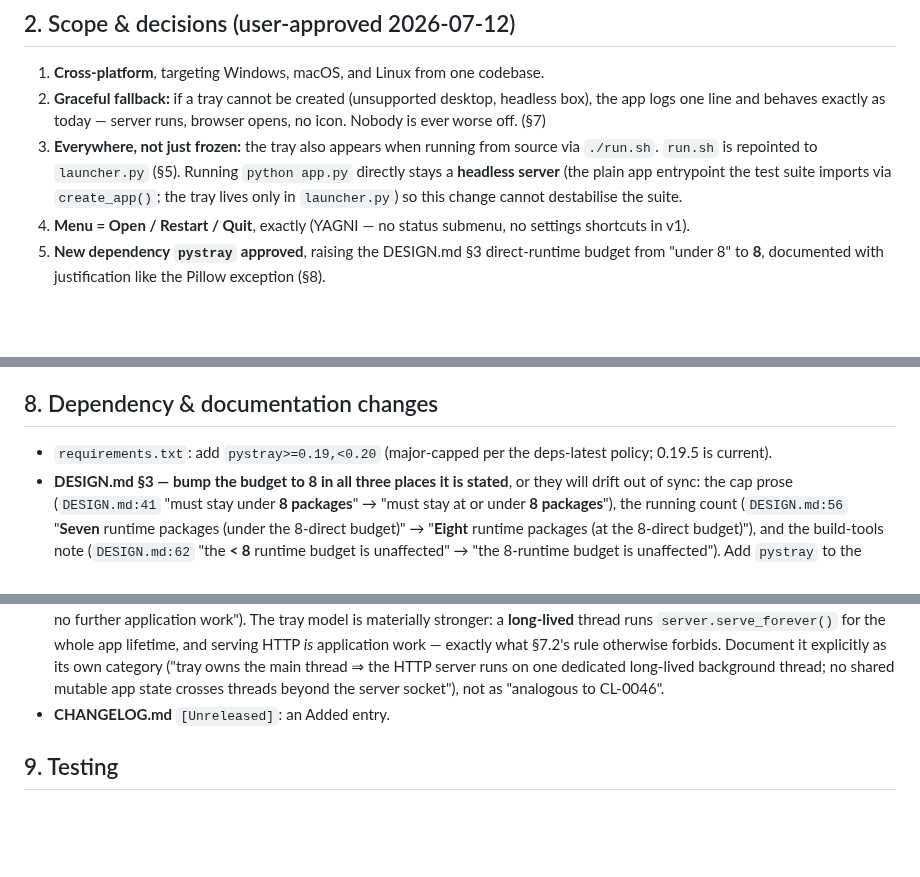
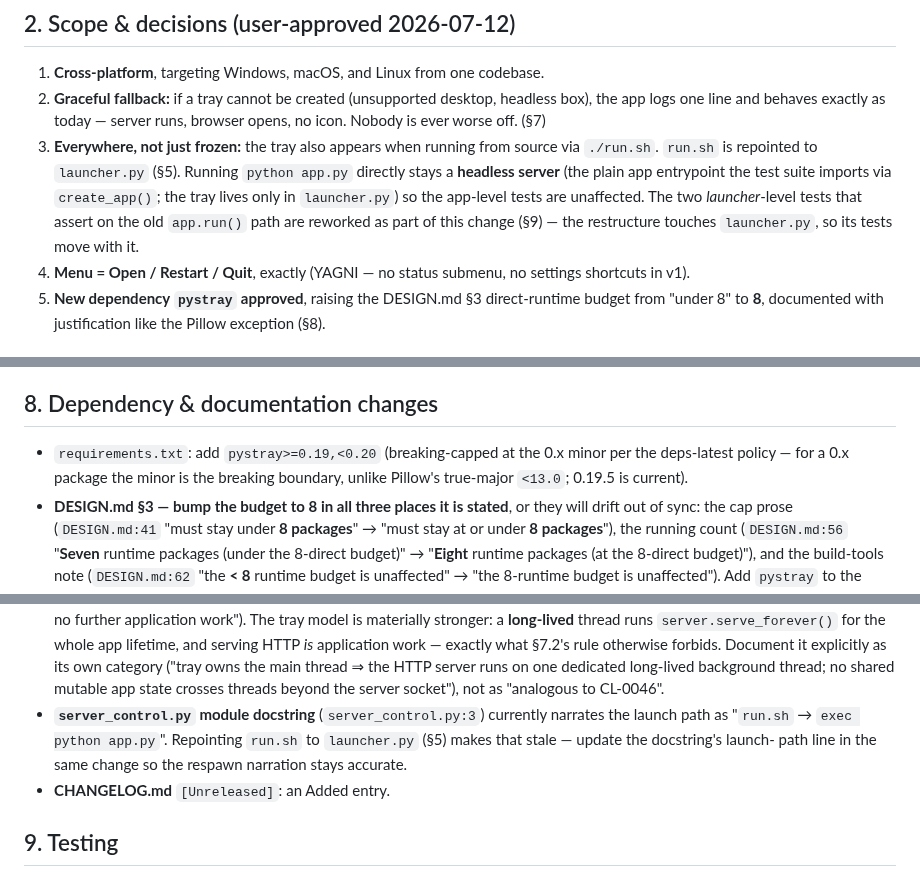
Before and after one commit to milnet01/contact-list, a Markdown page: docs/specs/2026-07-12-system-tray-icon.md, 3 parts joined by grey strips. Drawn GitHub-style; blank space fills up the shorter version.

```diff
--- a/docs/specs/2026-07-12-system-tray-icon.md
+++ b/docs/specs/2026-07-12-system-tray-icon.md
@@ -45,7 +45,9 @@ the browser tab.
    via `./run.sh`. `run.sh` is repointed to `launcher.py` (§5). Running
    `python app.py` directly stays a **headless server** (the plain app entrypoint
    the test suite imports via `create_app()`; the tray lives only in `launcher.py`)
-   so this change cannot destabilise the suite.
+   so the app-level tests are unaffected. The two *launcher*-level tests that
+   assert on the old `app.run()` path are reworked as part of this change (§9) —
+   the restructure touches `launcher.py`, so its tests move with it.
 4. **Menu = Open / Restart / Quit**, exactly (YAGNI — no status submenu, no
    settings shortcuts in v1).
 5. **New dependency `pystray` approved**, raising the DESIGN.md §3 direct-runtime
@@ -275,8 +280,9 @@ regardless.
 
 ## 8. Dependency & documentation changes
 
-- `requirements.txt`: add `pystray>=0.19,<0.20` (major-capped per the deps-latest
-  policy; 0.19.5 is current).
+- `requirements.txt`: add `pystray>=0.19,<0.20` (breaking-capped at the 0.x minor
+  per the deps-latest policy — for a 0.x package the minor is the breaking
+  boundary, unlike Pillow's true-major `<13.0`; 0.19.5 is current).
 - **DESIGN.md §3 — bump the budget to 8 in all three places it is stated**, or
   they will drift out of sync: the cap prose (`DESIGN.md:41` "must stay under **8
   packages**" → "must stay at or under **8 packages**"), the running count
@@ -308,6 +314,10 @@ regardless.
   owns the main thread ⇒ the HTTP server runs on one dedicated long-lived
   background thread; no shared mutable app state crosses threads beyond the server
   socket"), not as "analogous to CL-0046".
+- **`server_control.py` module docstring** (`server_control.py:3`) currently
+  narrates the launch path as "``run.sh`` → ``exec python app.py``". Repointing
+  `run.sh` to `launcher.py` (§5) makes that stale — update the docstring's launch-
+  path line in the same change so the respawn narration stays accurate.
 - **CHANGELOG.md** `[Unreleased]`: an Added entry.
 
 ## 9. Testing
```
Also changed, not shown: other parts of docs/specs/2026-07-12-system-tray-icon.md (+16 -5 lines).
